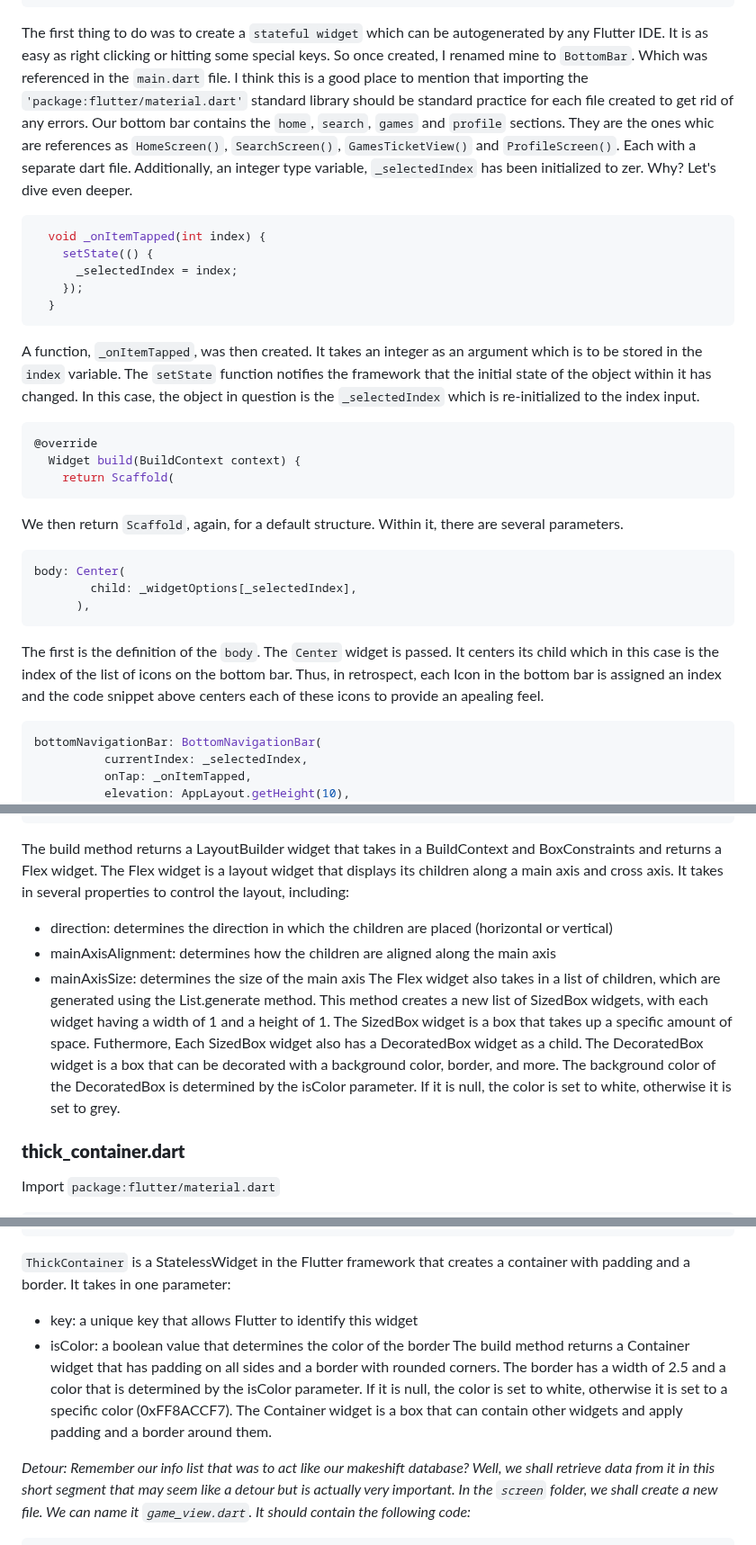
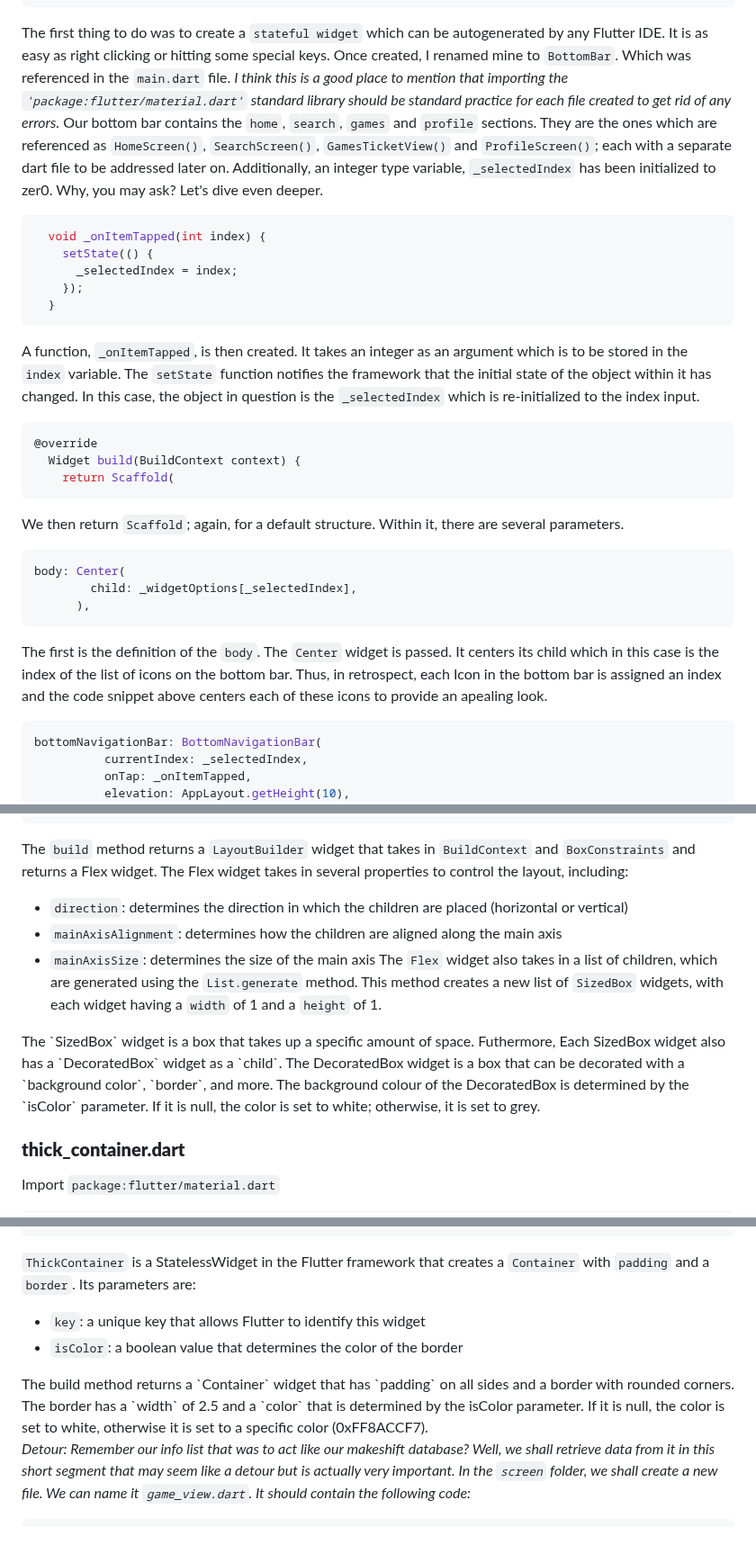
Before and after one commit to KaburaJ/Booking-App, a Markdown page: README.md, 3 parts joined by grey strips. Shown at 90% size. GitHub-like rendering.

````diff
--- a/README.md
+++ b/README.md
@@ -209,7 +224,13 @@ class _WidgetState extends State<BottomBar> {
   }
 ```
 
-The first thing to do was to create a ```stateful widget``` which can be autogenerated by any Flutter IDE. It is as easy as right clicking or hitting some special keys. So once created, I renamed mine to ```BottomBar```. Which was referenced in the ```main.dart``` file. I think this is a good place to mention that importing the ```'package:flutter/material.dart'``` standard library should be standard practice for each file created to get rid of any errors. Our bottom bar contains the ```home```, ```search```, ```games``` and ```profile``` sections. They are the ones whic are references as ```HomeScreen()```, ```SearchScreen()```, ```GamesTicketView()``` and ```ProfileScreen()```. Each with a separate dart file. Additionally, an integer type variable, ```_selectedIndex``` has been initialized to zer. Why? Let's dive even deeper.
+The first thing to do was to create a ```stateful widget``` which can be autogenerated by any Flutter IDE. It is as easy as right clicking or hitting some special keys. Once created, I renamed mine to ```BottomBar```. Which was referenced in the ```main.dart``` file.
+</br>
+*I think this is a good place to mention that importing the ```'package:flutter/material.dart'``` standard library should be standard practice for each file created to get rid of any errors.*
+</br>
+Our bottom bar contains the ```home```, ```search```, ```games``` and ```profile``` sections. They are the ones which are referenced as ```HomeScreen()```, ```SearchScreen()```, ```GamesTicketView()``` and ```ProfileScreen()```; each with a separate dart file to be addressed later on.
+</br>
+Additionally, an integer type variable, ```_selectedIndex``` has been initialized to zer0. Why, you may ask? Let's dive even deeper.
 </br>
 
 
@@ -221,7 +242,7 @@
   }
 ```
 
-A function, ```_onItemTapped```, was then created. It takes an integer as an argument which is to be stored in the ```index``` variable. The ```setState``` function notifies the framework that the initial state of the object within it has changed. In this case, the object in question is the ```_selectedIndex``` which is re-initialized to the index input.
+A function, ```_onItemTapped```, is then created. It takes an integer as an argument which is to be stored in the ```index``` variable. The ```setState``` function notifies the framework that the initial state of the object within it has changed. In this case, the object in question is the ```_selectedIndex``` which is re-initialized to the index input.
 </br>
 
 
@@ -230,7 +251,7 @@
   Widget build(BuildContext context) {
     return Scaffold(
 ```
-We then return ```Scaffold```, again, for a default structure. Within it, there are several parameters.
+We then return ```Scaffold```; again, for a default structure. Within it, there are several parameters.
 </br>
 
 
@@ -240,7 +261,7 @@ body: Center(
       ),
 ```
 
-The first is the definition of the ```body```.  The ```Center``` widget is passed. It centers its child which in this case is the index of the list of icons on the bottom bar. Thus, in retrospect, each Icon in the bottom bar is assigned an index and the code snippet above centers each of these icons to provide an apealing feel.
+The first is the definition of the ```body```.  The ```Center``` widget is passed. It centers its child which in this case is the index of the list of icons on the bottom bar. Thus, in retrospect, each Icon in the bottom bar is assigned an index and the code snippet above centers each of these icons to provide an apealing look.
 </br>
 
 
@@ -820,12 +868,14 @@ The code in this file allows the creation of a StatelessWidget in the Flutter fr
   }
   ```
 
-The build method returns a LayoutBuilder widget that takes in a BuildContext and BoxConstraints and returns a Flex widget. The Flex widget is a layout widget that displays its children along a main axis and cross axis. It takes in several properties to control the layout, including:
-* direction: determines the direction in which the children are placed (horizontal or vertical)
-* mainAxisAlignment: determines how the children are aligned along the main axis
-* mainAxisSize: determines the size of the main axis
-The Flex widget also takes in a list of children, which are generated using the List.generate method. This method creates a new list of SizedBox widgets, with each widget having a width of 1 and a height of 1. The SizedBox widget is a box that takes up a specific amount of space.
-Futhermore, Each SizedBox widget also has a DecoratedBox widget as a child. The DecoratedBox widget is a box that can be decorated with a background color, border, and more. The background color of the DecoratedBox is determined by the isColor parameter. If it is null, the color is set to white, otherwise it is set to grey.
+The `build` method returns a `LayoutBuilder` widget that takes in `BuildContext` and `BoxConstraints` and returns a Flex widget. The Flex widget takes in several properties to control the layout, including:
+* `direction`: determines the direction in which the children are placed (horizontal or vertical)
+* `mainAxisAlignment`: determines how the children are aligned along the main axis
+* `mainAxisSize`: determines the size of the main axis
+The `Flex` widget also takes in a list of children, which are generated using the `List.generate` method. This method creates a new list of `SizedBox` widgets, with each widget having a `width` of 1 and a `height` of 1.
+</br>
+The `SizedBox` widget is a box that takes up a specific amount of space.
+Futhermore, Each SizedBox widget also has a `DecoratedBox` widget as a `child`. The DecoratedBox widget is a box that can be decorated with a `background color`, `border`, and more. The background colour of the DecoratedBox is determined by the `isColor` parameter. If it is null, the color is set to white; otherwise, it is set to grey.
 </br>
 
 
@@ -852,12 +902,13 @@ class ThickContainer extends StatelessWidget {
   }
 }
 ```
-```ThickContainer``` is a StatelessWidget in the Flutter framework that creates a container with padding and a border. It takes in one parameter:
-
-* key: a unique key that allows Flutter to identify this widget
-* isColor: a boolean value that determines the color of the border
-The build method returns a Container widget that has padding on all sides and a border with rounded corners. The border has a width of 2.5 and a color that is determined by the isColor parameter. If it is null, the color is set to white, otherwise it is set to a specific color (0xFF8ACCF7).
-The Container widget is a box that can contain other widgets and apply padding and a border around them.
+```ThickContainer``` is a StatelessWidget in the Flutter framework that creates a `Container` with `padding` and a `border`. Its parameters are:
+
+* `key`: a unique key that allows Flutter to identify this widget
+* `isColor`: a boolean value that determines the color of the border
+</br>
+The build method returns a `Container` widget that has `padding` on all sides and a border with rounded corners. The border has a `width` of 2.5 and a `color` that is determined by the isColor parameter. If it is null, the color is set to white, otherwise it is set to a specific color (0xFF8ACCF7).
+
 </br>
 
 *Detour:
````
Also changed, not shown: other parts of README.md (+158 -96 lines).
